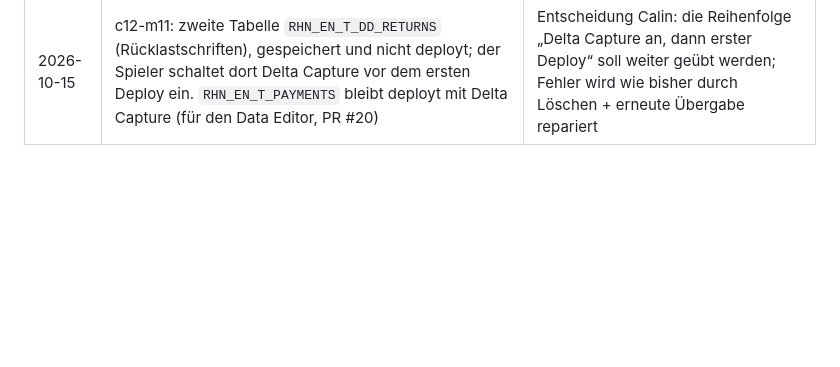
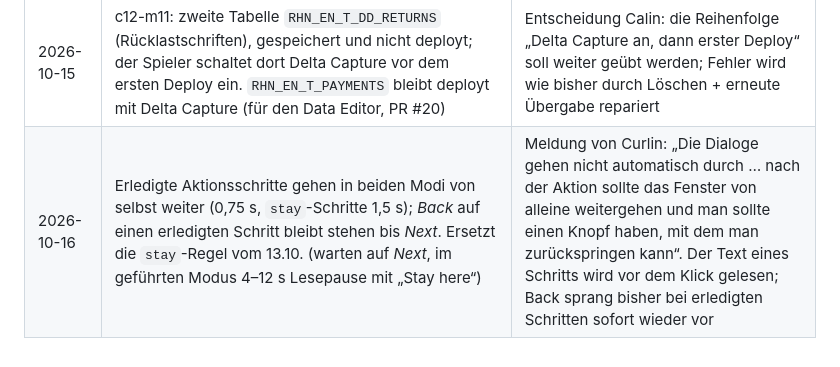
Before and after one commit to Curlin-cc/datasphere-game, a Markdown page: docs/DECISIONS.md, the part around the change. Drawn GitHub-style; blank space fills up the shorter version.

```diff
--- a/docs/DECISIONS.md
+++ b/docs/DECISIONS.md
@@ -143,3 +143,4 @@ Format: Entscheidung · Grund · Datum. Neueste oben.
 | 2026-10-13 | Seitennavigation startet eingeklappt (Icons), Wahl über ☰ wird gespeichert | Wunsch von Curlin; mehr Platz für die Apps, die Grand Tour öffnet sie im ersten Schritt |
 | 2026-10-13 | Translation: Dimensionen und Hierarchien eines Modells werden mit aufgenommen, auch wenn sie aus einem anderen Space geteilt sind; übersetzt werden Business Name und Spaltennamen | SAP-Hilfe („dimensions and hierarchies attached to added Analytic Models are automatically selected“, „business names and column names“); vorher war in der Drei-Layer-Landschaft keine Dimension übersetzbar |
 | 2026-10-15 | c12-m11: zweite Tabelle `RHN_EN_T_DD_RETURNS` (Rücklastschriften), gespeichert und nicht deployt; der Spieler schaltet dort Delta Capture vor dem ersten Deploy ein. `RHN_EN_T_PAYMENTS` bleibt deployt mit Delta Capture (für den Data Editor, PR #20) | Entscheidung Calin: die Reihenfolge „Delta Capture an, dann erster Deploy“ soll weiter geübt werden; Fehler wird wie bisher durch Löschen + erneute Übergabe repariert |
+| 2026-10-16 | Erledigte Aktionsschritte gehen in beiden Modi von selbst weiter (0,75 s, `stay`-Schritte 1,5 s); *Back* auf einen erledigten Schritt bleibt stehen bis *Next*. Ersetzt die `stay`-Regel vom 13.10. (warten auf *Next*, im geführten Modus 4–12 s Lesepause mit „Stay here“) | Meldung von Curlin: „Die Dialoge gehen nicht automatisch durch … nach der Aktion sollte das Fenster von alleine weitergehen und man sollte einen Knopf haben, mit dem man zurückspringen kann“. Der Text eines Schritts wird vor dem Klick gelesen; Back sprang bisher bei erledigten Schritten sofort wieder vor |
```
Also changed, not shown: AI_CONTEXT.md (+6 -1 lines), docs/STATUS.md (+1 -0 lines).
